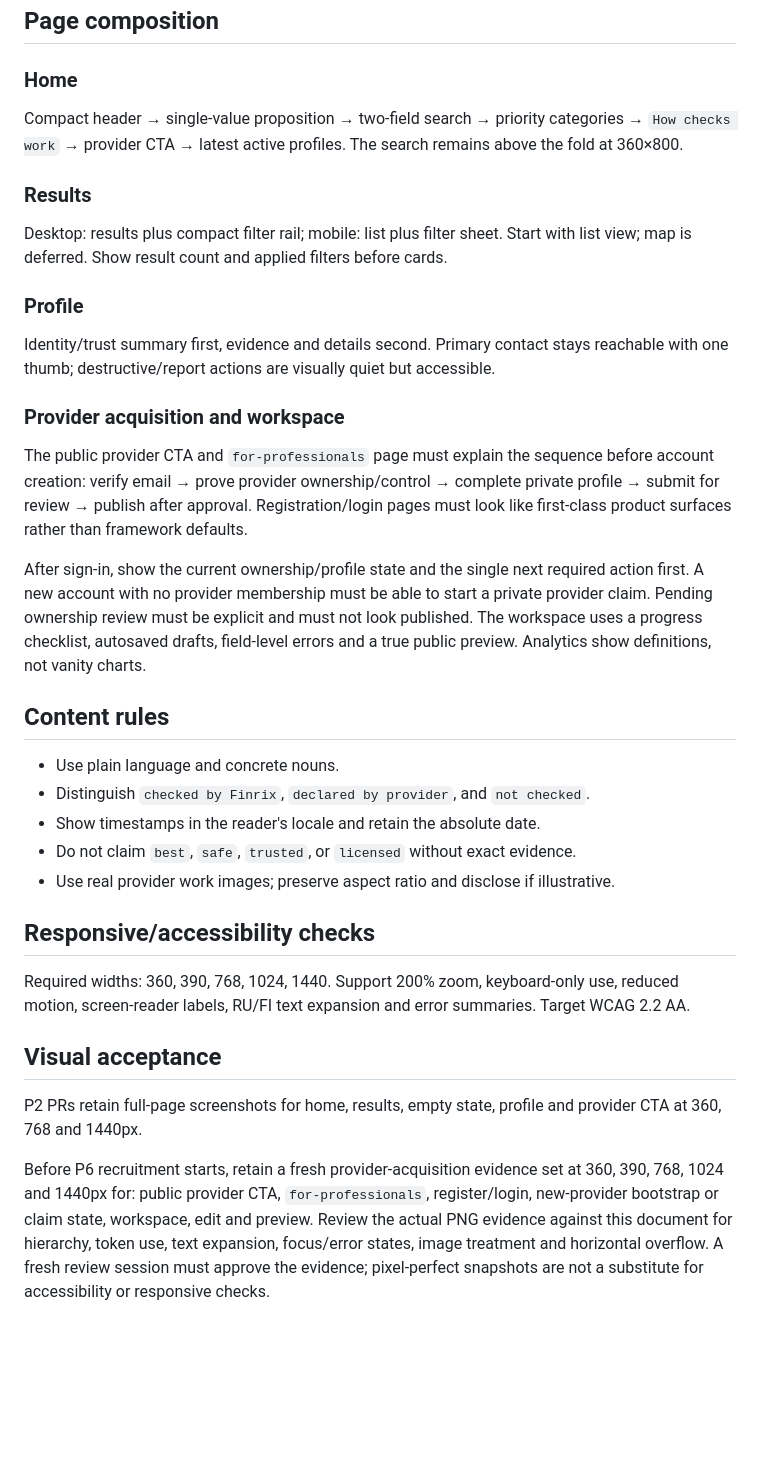
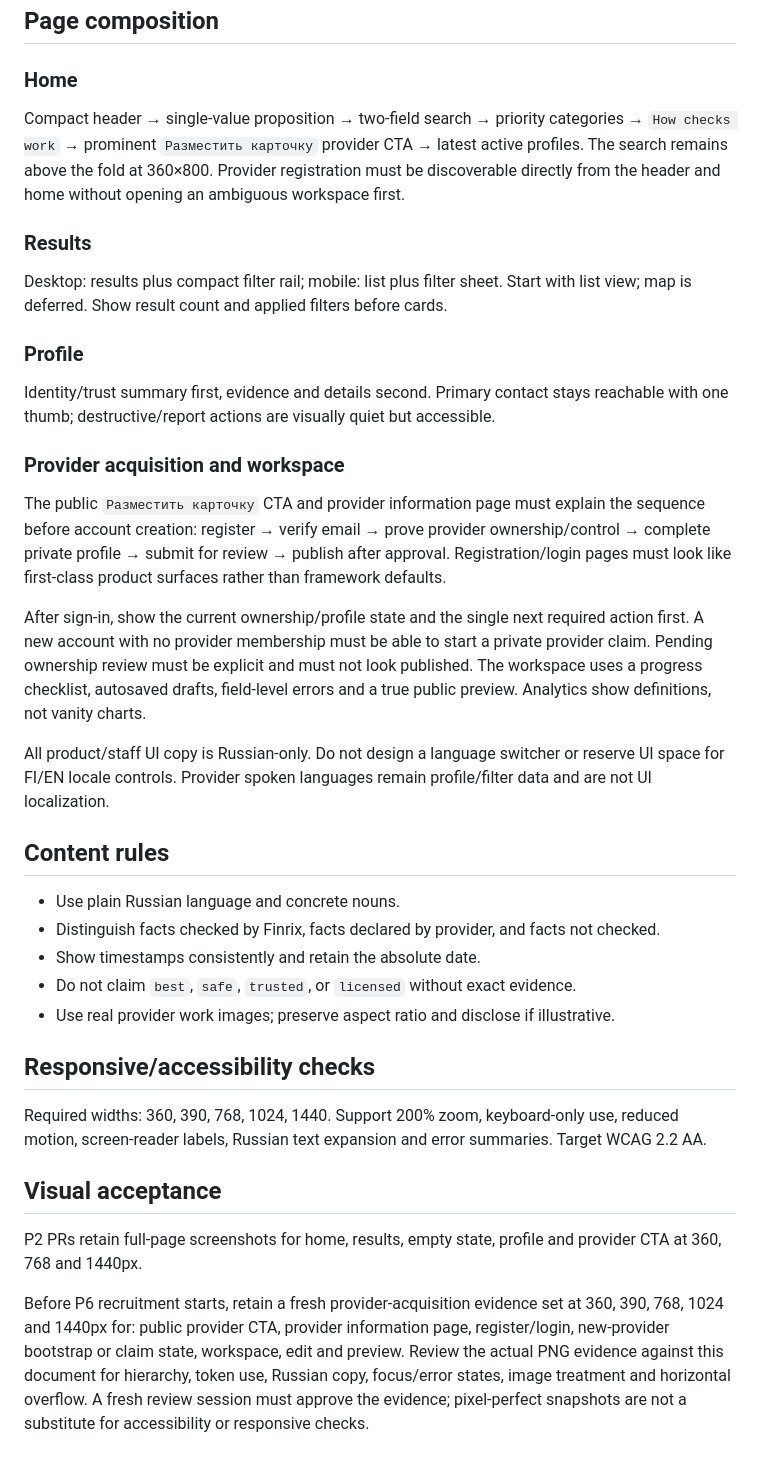
Before and after one commit to StrayForest/palvelut, a Markdown page: docs/04-design.md, the part around the change. GitHub-like rendering; blank space fills up the shorter version.

Commit message:
P6: align design contract with Russian-only acquisition

```diff
--- a/docs/04-design.md
+++ b/docs/04-design.md
@@ -28,7 +28,7 @@ Nordic, calm and factual: public-service clarity with marketplace warmth. Avoid
 
 ### Home
 
-Compact header → single-value proposition → two-field search → priority categories → `How checks work` → provider CTA → latest active profiles. The search remains above the fold at 360×800.
+Compact header → single-value proposition → two-field search → priority categories → `How checks work` → prominent `Разместить карточку` provider CTA → latest active profiles. The search remains above the fold at 360×800. Provider registration must be discoverable directly from the header and home without opening an ambiguous workspace first.
 
 ### Results
 
@@ -40,24 +40,26 @@ Identity/trust summary first, evidence and details second. Primary contact stays
 
 ### Provider acquisition and workspace
 
-The public provider CTA and `for-professionals` page must explain the sequence before account creation: verify email → prove provider ownership/control → complete private profile → submit for review → publish after approval. Registration/login pages must look like first-class product surfaces rather than framework defaults.
+The public `Разместить карточку` CTA and provider information page must explain the sequence before account creation: register → verify email → prove provider ownership/control → complete private profile → submit for review → publish after approval. Registration/login pages must look like first-class product surfaces rather than framework defaults.
 
 After sign-in, show the current ownership/profile state and the single next required action first. A new account with no provider membership must be able to start a private provider claim. Pending ownership review must be explicit and must not look published. The workspace uses a progress checklist, autosaved drafts, field-level errors and a true public preview. Analytics show definitions, not vanity charts.
 
+All product/staff UI copy is Russian-only. Do not design a language switcher or reserve UI space for FI/EN locale controls. Provider spoken languages remain profile/filter data and are not UI localization.
+
 ## Content rules
 
-- Use plain language and concrete nouns.
-- Distinguish `checked by Finrix`, `declared by provider`, and `not checked`.
-- Show timestamps in the reader's locale and retain the absolute date.
+- Use plain Russian language and concrete nouns.
+- Distinguish facts checked by Finrix, facts declared by provider, and facts not checked.
+- Show timestamps consistently and retain the absolute date.
 - Do not claim `best`, `safe`, `trusted`, or `licensed` without exact evidence.
 - Use real provider work images; preserve aspect ratio and disclose if illustrative.
 
 ## Responsive/accessibility checks
 
-Required widths: 360, 390, 768, 1024, 1440. Support 200% zoom, keyboard-only use, reduced motion, screen-reader labels, RU/FI text expansion and error summaries. Target WCAG 2.2 AA.
+Required widths: 360, 390, 768, 1024, 1440. Support 200% zoom, keyboard-only use, reduced motion, screen-reader labels, Russian text expansion and error summaries. Target WCAG 2.2 AA.
 
 ## Visual acceptance
 
 P2 PRs retain full-page screenshots for home, results, empty state, profile and provider CTA at 360, 768 and 1440px.
 
-Before P6 recruitment starts, retain a fresh provider-acquisition evidence set at 360, 390, 768, 1024 and 1440px for: public provider CTA, `for-professionals`, register/login, new-provider bootstrap or claim state, workspace, edit and preview. Review the actual PNG evidence against this document for hierarchy, token use, text expansion, focus/error states, image treatment and horizontal overflow. A fresh review session must approve the evidence; pixel-perfect snapshots are not a substitute for accessibility or responsive checks.
+Before P6 recruitment starts, retain a fresh provider-acquisition evidence set at 360, 390, 768, 1024 and 1440px for: public provider CTA, provider information page, register/login, new-provider bootstrap or claim state, workspace, edit and preview. Review the actual PNG evidence against this document for hierarchy, token use, Russian copy, focus/error states, image treatment and horizontal overflow. A fresh review session must approve the evidence; pixel-perfect snapshots are not a substitute for accessibility or responsive checks.
```
